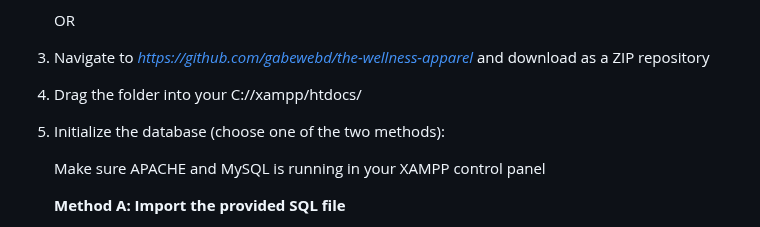
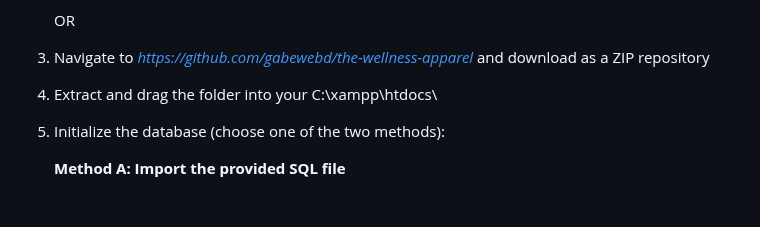
Before and after one commit to gabewebd/the-wellness-apparel, a Markdown page: README.md, the part around the change. GitHub-like rendering; blank space fills up the shorter version.

```diff
--- a/README.md
+++ b/README.md
@@ -39,13 +39,11 @@ This is the easiest way to view and evaluate the application, because it is curr
 
 1. Navigate to *https://github.com/gabewebd/the-wellness-apparel* and download as a ZIP repository
 
-2. Drag the folder into your C://xampp/htdocs/
+2. Extract and drag the folder into your C:\xampp\htdocs\
 
 
 
 3. Initialize the database (choose one of the two methods):
-
-    Make sure APACHE and MySQL is running in your XAMPP control panel
 
 	**Method A: Import the provided SQL file**
 	- Open XAMPP/WAMP and make sure that the MySQL service is running.
```
